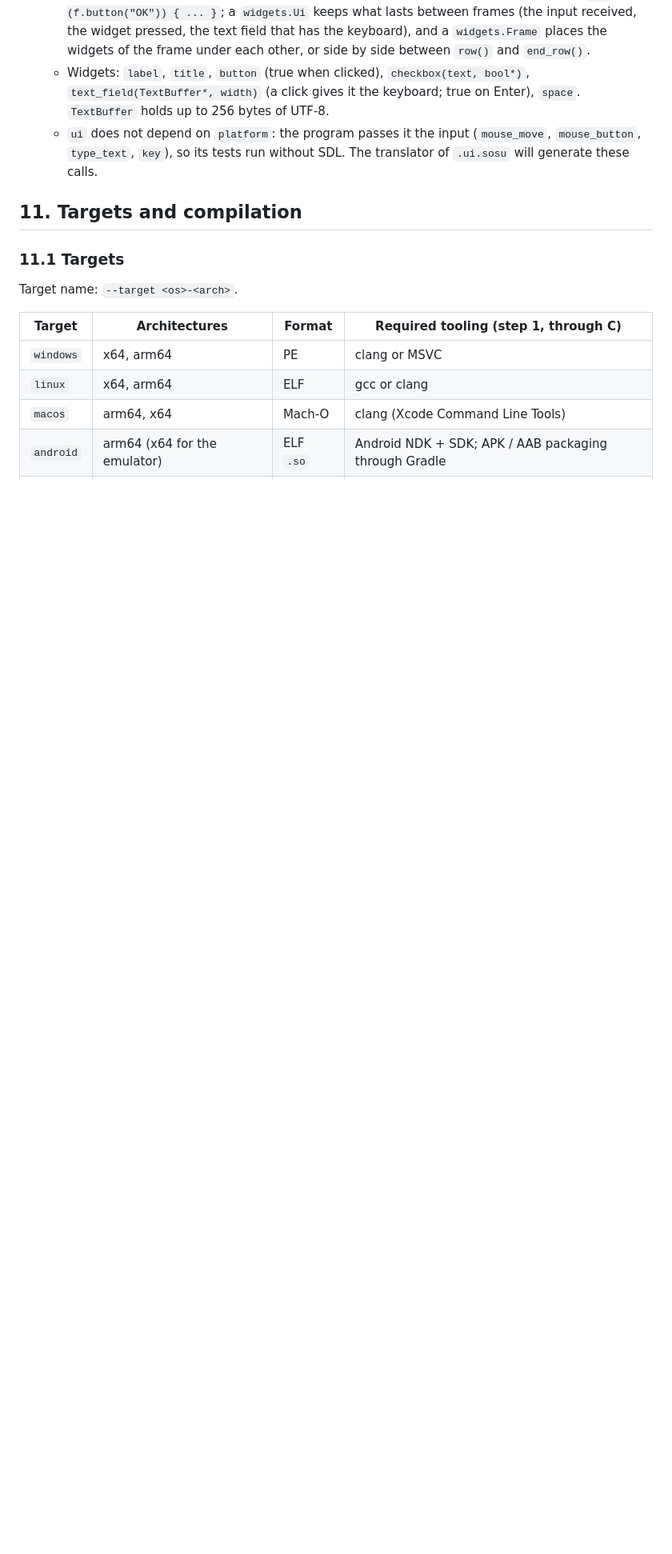
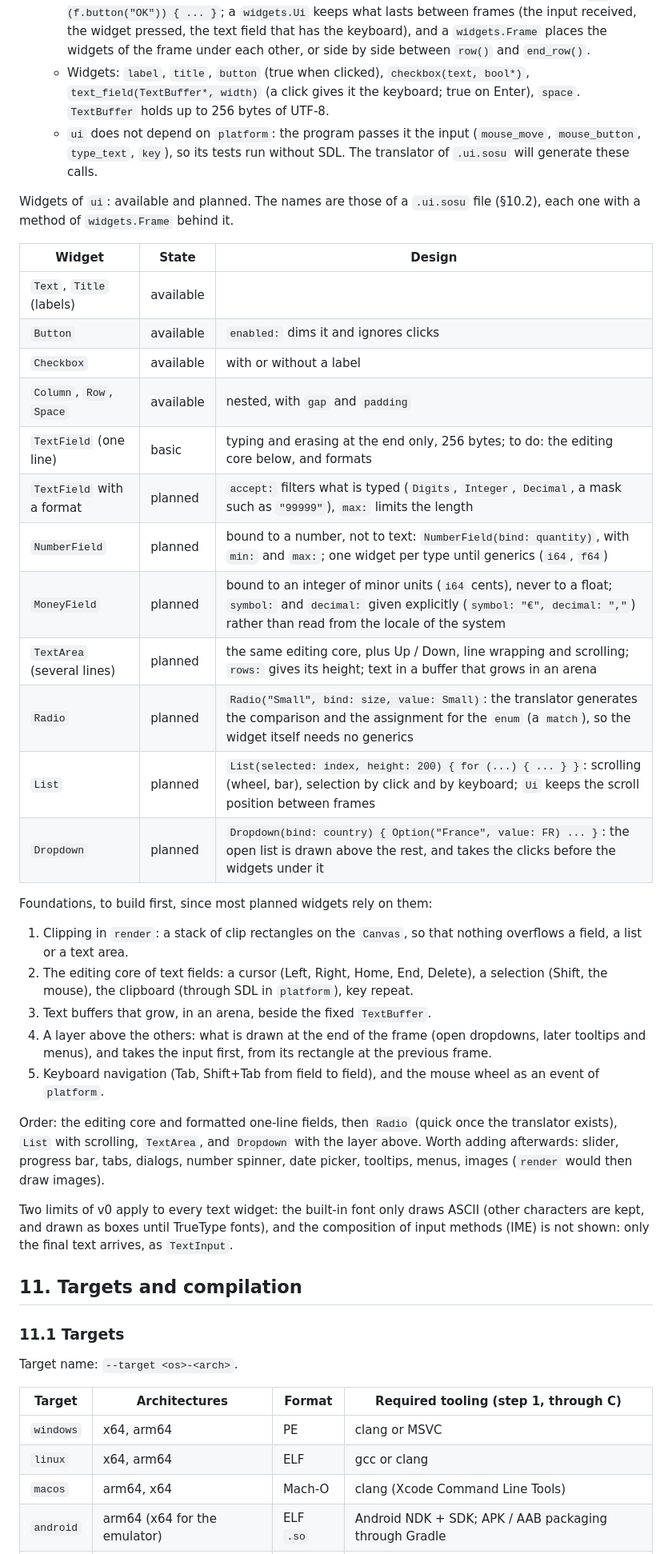
Before and after one commit to Clement-Bonet/Sosu, a Markdown page: docs/SPEC.md, the part around one of its changes. Shown at 80% size. Rendered like a GitHub page; blank space fills up the shorter version.

Commit message:
Spec: the widgets of ui, available and planned, and their open questions

```diff
--- a/docs/SPEC.md
+++ b/docs/SPEC.md
@@ -639,6 +639,35 @@ Compilation:
    - Widgets: `label`, `title`, `button` (true when clicked), `checkbox(text, bool*)`, `text_field(TextBuffer*, width)` (a click gives it the keyboard; true on Enter), `space`. `TextBuffer` holds up to 256 bytes of UTF-8.
    - `ui` does not depend on `platform`: the program passes it the input (`mouse_move`, `mouse_button`, `type_text`, `key`), so its tests run without SDL. The translator of `.ui.sosu` will generate these calls.
 
+Widgets of `ui`: available and planned. The names are those of a `.ui.sosu` file (§10.2), each one with a method of `widgets.Frame` behind it.
+
+| Widget | State | Design |
+|---|---|---|
+| `Text`, `Title` (labels) | available | |
+| `Button` | available | `enabled:` dims it and ignores clicks |
+| `Checkbox` | available | with or without a label |
+| `Column`, `Row`, `Space` | available | nested, with `gap` and `padding` |
+| `TextField` (one line) | basic | typing and erasing at the end only, 256 bytes; to do: the editing core below, and formats |
+| `TextField` with a format | planned | `accept:` filters what is typed (`Digits`, `Integer`, `Decimal`, a mask such as `"99999"`), `max:` limits the length |
+| `NumberField` | planned | bound to a number, not to text: `NumberField(bind: quantity)`, with `min:` and `max:`; one widget per type until generics (`i64`, `f64`) |
+| `MoneyField` | planned | bound to an integer of minor units (`i64` cents), never to a float; `symbol:` and `decimal:` given explicitly (`symbol: "€", decimal: ","`) rather than read from the locale of the system |
+| `TextArea` (several lines) | planned | the same editing core, plus Up / Down, line wrapping and scrolling; `rows:` gives its height; text in a buffer that grows in an arena |
+| `Radio` | planned | `Radio("Small", bind: size, value: Small)`: the translator generates the comparison and the assignment for the `enum` (a `match`), so the widget itself needs no generics |
+| `List` | planned | `List(selected: index, height: 200) { for (...) { ... } }`: scrolling (wheel, bar), selection by click and by keyboard; `Ui` keeps the scroll position between frames |
+| `Dropdown` | planned | `Dropdown(bind: country) { Option("France", value: FR) ... }`: the open list is drawn above the rest, and takes the clicks before the widgets under it |
+
+Foundations, to build first, since most planned widgets rely on them:
+
+1. Clipping in `render`: a stack of clip rectangles on the `Canvas`, so that nothing overflows a field, a list or a text area.
+2. The editing core of text fields: a cursor (Left, Right, Home, End, Delete), a selection (Shift, the mouse), the clipboard (through SDL in `platform`), key repeat.
+3. Text buffers that grow, in an arena, beside the fixed `TextBuffer`.
+4. A layer above the others: what is drawn at the end of the frame (open dropdowns, later tooltips and menus), and takes the input first, from its rectangle at the previous frame.
+5. Keyboard navigation (Tab, Shift+Tab from field to field), and the mouse wheel as an event of `platform`.
+
+Order: the editing core and formatted one-line fields, then `Radio` (quick once the translator exists), `List` with scrolling, `TextArea`, and `Dropdown` with the layer above. Worth adding afterwards: slider, progress bar, tabs, dialogs, number spinner, date picker, tooltips, menus, images (`render` would then draw images).
+
+Two limits of v0 apply to every text widget: the built-in font only draws ASCII (other characters are kept, and drawn as boxes until TrueType fonts), and the composition of input methods (IME) is not shown: only the final text arrives, as `TextInput`.
+
 ## 11. Targets and compilation
 
 ### 11.1 Targets
```
Also changed, not shown: other parts of docs/SPEC.md (+11 -0 lines).
